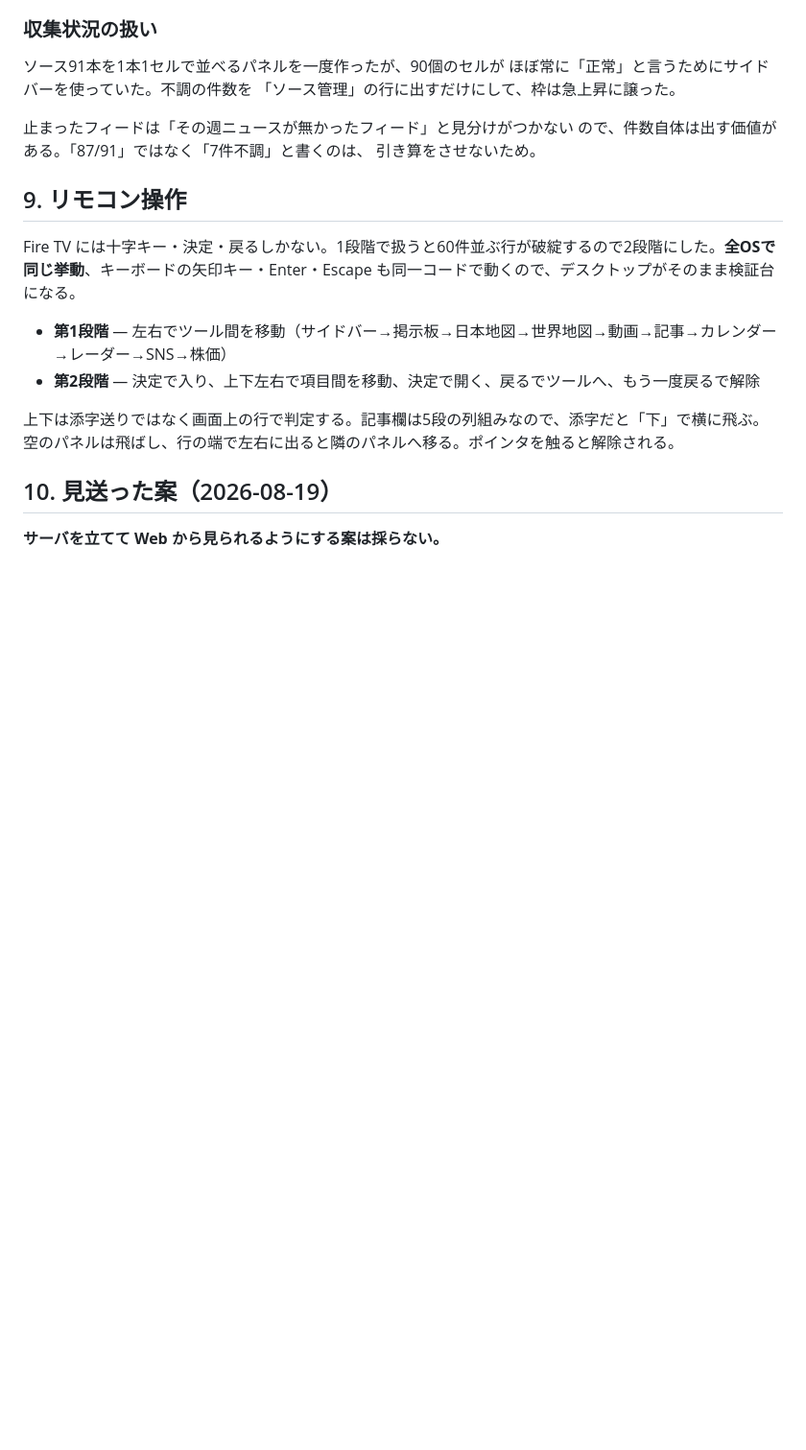
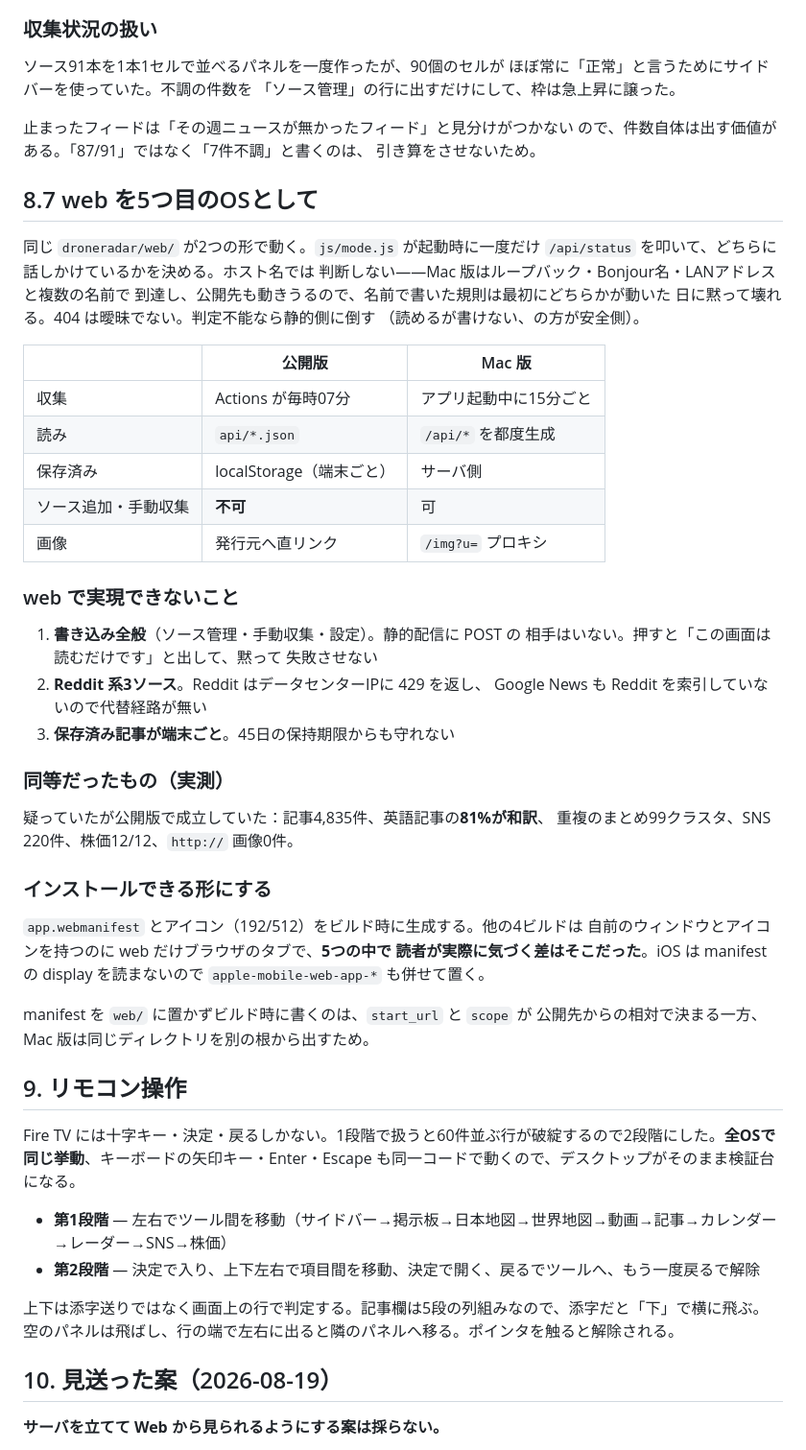
Before and after one commit to DShino9/droneradar, a Markdown page: SPEC.md, the part around the change. Shown at 96% size. Rendered like a GitHub page; blank space fills up the shorter version.

Commit message:
仕様書に web の位置づけを書く
Co-Authored-By: Claude Opus 5 <noreply@anthropic.com>

```diff
--- a/SPEC.md
+++ b/SPEC.md
@@ -876,6 +876,47 @@ GitHub のリポジトリも除外する。作者の所在で国が付いてい
 ので、件数自体は出す価値がある。「87/91」ではなく「7件不調」と書くのは、
 引き算をさせないため。
 
+## 8.7 web を5つ目のOSとして
+
+同じ `droneradar/web/` が2つの形で動く。`js/mode.js` が起動時に一度だけ
+`/api/status` を叩いて、どちらに話しかけているかを決める。ホスト名では
+判断しない——Mac 版はループバック・Bonjour名・LANアドレスと複数の名前で
+到達し、公開先も動きうるので、名前で書いた規則は最初にどちらかが動いた
+日に黙って壊れる。404 は曖昧でない。判定不能なら静的側に倒す
+（読めるが書けない、の方が安全側）。
+
+| | 公開版 | Mac 版 |
+|---|---|---|
+| 収集 | Actions が毎時07分 | アプリ起動中に15分ごと |
+| 読み | `api/*.json` | `/api/*` を都度生成 |
+| 保存済み | localStorage（端末ごと） | サーバ側 |
+| ソース追加・手動収集 | **不可** | 可 |
+| 画像 | 発行元へ直リンク | `/img?u=` プロキシ |
+
+### web で実現できないこと
+
+1. **書き込み全般**（ソース管理・手動収集・設定）。静的配信に POST の
+   相手はいない。押すと「この画面は読むだけです」と出して、黙って
+   失敗させない
+2. **Reddit 系3ソース**。Reddit はデータセンターIPに 429 を返し、
+   Google News も Reddit を索引していないので代替経路が無い
+3. **保存済み記事が端末ごと**。45日の保持期限からも守れない
+
+### 同等だったもの（実測）
+
+疑っていたが公開版で成立していた：記事4,835件、英語記事の**81%が和訳**、
+重複のまとめ99クラスタ、SNS 220件、株価12/12、`http://` 画像0件。
+
+### インストールできる形にする
+
+`app.webmanifest` とアイコン（192/512）をビルド時に生成する。他の4ビルドは
+自前のウィンドウとアイコンを持つのに web だけブラウザのタブで、**5つの中で
+読者が実際に気づく差はそこだった**。iOS は manifest の display を読まないので
+`apple-mobile-web-app-*` も併せて置く。
+
+manifest を `web/` に置かずビルド時に書くのは、`start_url` と `scope` が
+公開先からの相対で決まる一方、Mac 版は同じディレクトリを別の根から出すため。
+
 ## 9. リモコン操作
 
 Fire TV には十字キー・決定・戻るしかない。1段階で扱うと60件並ぶ行が破綻するので2段階にした。**全OSで同じ挙動**、キーボードの矢印キー・Enter・Escape も同一コードで動くので、デスクトップがそのまま検証台になる。
```
